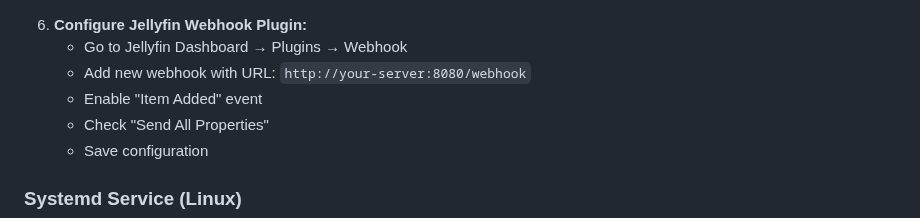
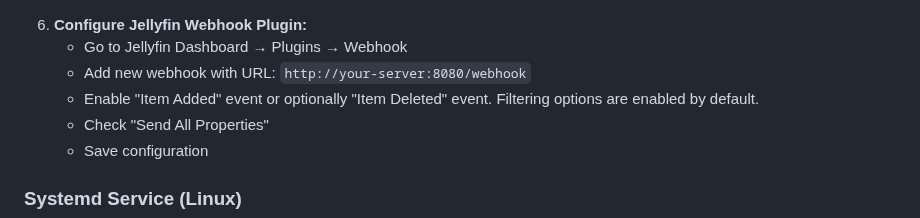
Before and after one commit to themaluxis/Jellynouncer, a Markdown page: Readme.md, the part around the change. GitHub-like rendering.

```diff
--- a/Readme.md
+++ b/Readme.md
@@ -583,7 +583,7 @@ python main.py
 6. **Configure Jellyfin Webhook Plugin:**
    - Go to Jellyfin Dashboard → Plugins → Webhook
    - Add new webhook with URL: `http://your-server:8080/webhook`
-   - Enable "Item Added" event
+   - Enable "Item Added" event or optionally "Item Deleted" event. Filtering options are enabled by default.
    - Check "Send All Properties"
    - Save configuration
 
```
